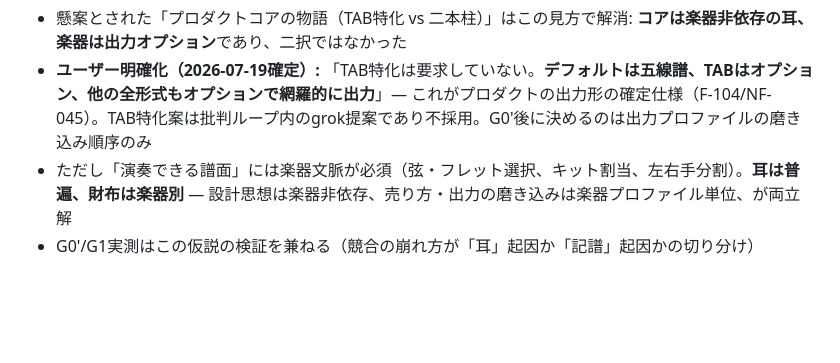
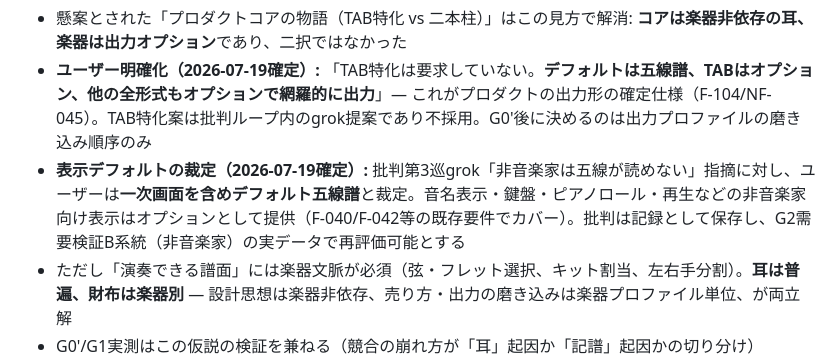
Before and after one commit to iloli-source/EarOnPaper, a Markdown page: docs/requirements/product-vision.md, the part around the change. Drawn GitHub-style; blank space fills up the shorter version.

Commit message:
docs: 表示デフォルトのユーザー裁定を記録（一次画面含めデフォルト五線譜で確定・批判第3巡grok欠陥1への回答）

```diff
--- a/docs/requirements/product-vision.md
+++ b/docs/requirements/product-vision.md
@@ -41,6 +41,7 @@
 
 - 懸案とされた「プロダクトコアの物語（TAB特化 vs 二本柱）」はこの見方で解消: **コアは楽器非依存の耳、楽器は出力オプション**であり、二択ではなかった
 - **ユーザー明確化（2026-07-19確定）:** 「TAB特化は要求していない。**デフォルトは五線譜、TABはオプション、他の全形式もオプションで網羅的に出力**」— これがプロダクトの出力形の確定仕様（F-104/NF-045）。TAB特化案は批判ループ内のgrok提案であり不採用。G0'後に決めるのは出力プロファイルの磨き込み順序のみ
+- **表示デフォルトの裁定（2026-07-19確定）:** 批判第3巡grok「非音楽家は五線が読めない」指摘に対し、ユーザーは**一次画面を含めデフォルト五線譜**と裁定。音名表示・鍵盤・ピアノロール・再生などの非音楽家向け表示はオプションとして提供（F-040/F-042等の既存要件でカバー）。批判は記録として保存し、G2需要検証B系統（非音楽家）の実データで再評価可能とする
 - ただし「演奏できる譜面」には楽器文脈が必須（弦・フレット選択、キット割当、左右手分割）。**耳は普遍、財布は楽器別** — 設計思想は楽器非依存、売り方・出力の磨き込みは楽器プロファイル単位、が両立解
 - G0'/G1実測はこの仮説の検証を兼ねる（競合の崩れ方が「耳」起因か「記譜」起因かの切り分け）
 
```
Also changed, not shown: docs/requirements/functional-requirements.md (+1 -0 lines).
